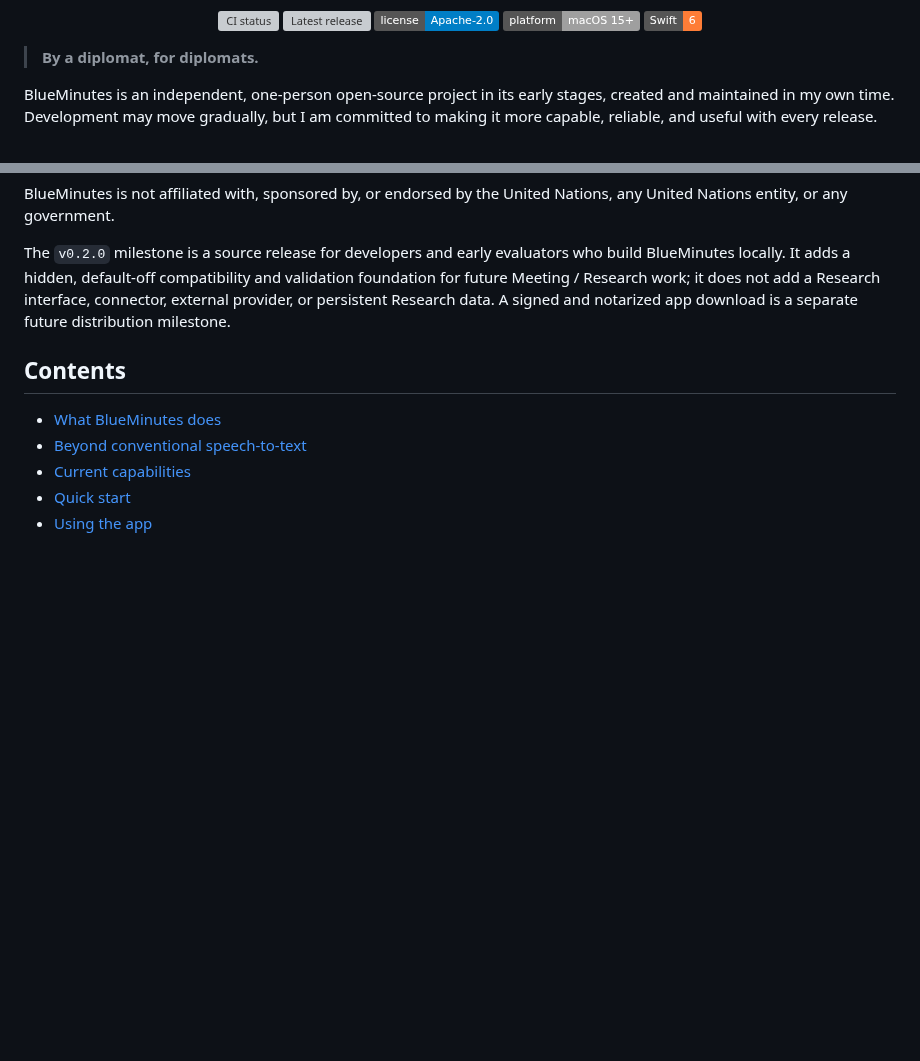
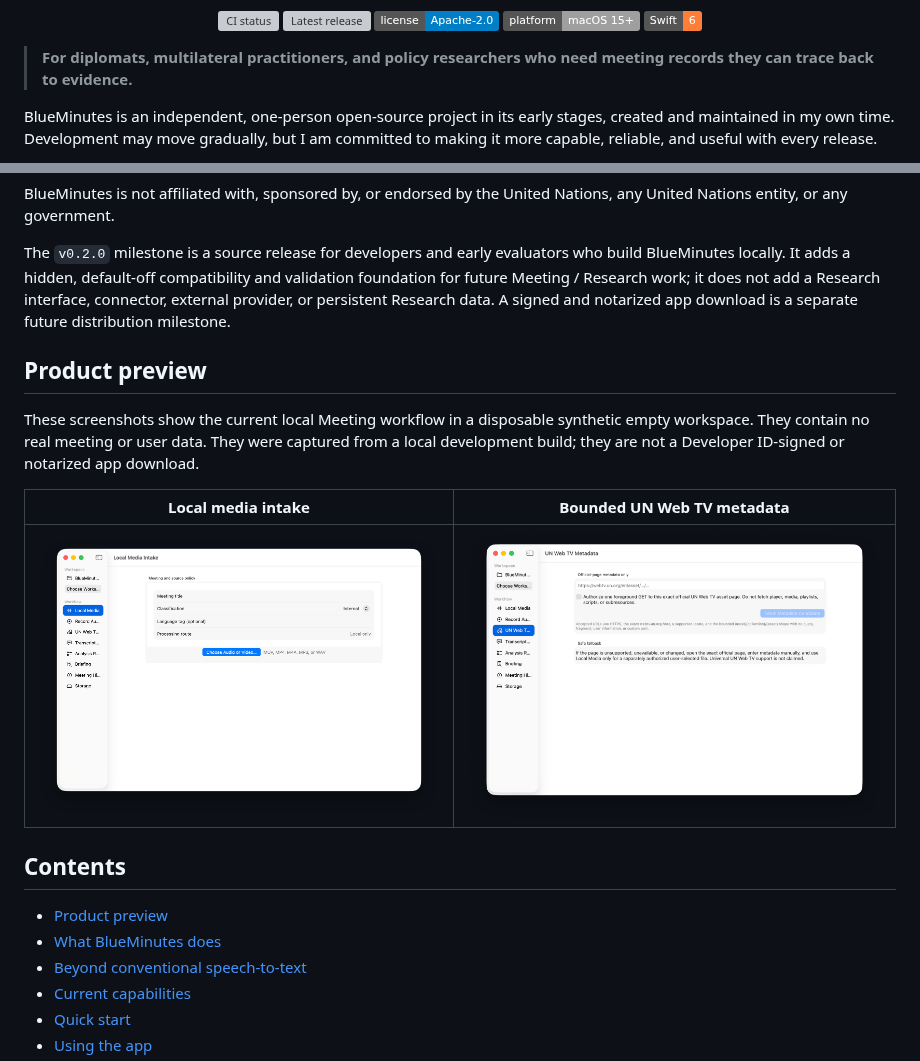
Before and after one commit to crescentln/BlueMinutes, a Markdown page: README.md, 2 parts joined by grey strips. Drawn GitHub-style; pictures changed too: docs/assets/screenshots/local-media.png (added), docs/assets/screenshots/un-web-tv-metadata.png (added); badges without logos; blank space fills up the shorter version; grey boxes are pictures that could not be loaded.

Commit message:
docs: add post-release product preview

```diff
--- a/README.md
+++ b/README.md
@@ -12,7 +12,7 @@
   <img src="https://img.shields.io/badge/Swift-6-orange.svg" alt="Swift 6">
 </p>
 
-> **By a diplomat, for diplomats.**
+> **For diplomats, multilateral practitioners, and policy researchers who need meeting records they can trace back to evidence.**
 
 BlueMinutes is an independent, one-person open-source project in its early
 stages, created and maintained in my own time. Development may move gradually,
@@ -46,8 +46,20 @@ does not add a Research interface, connector, external provider, or persistent
 Research data. A signed and notarized app download is a separate future
 distribution milestone.
 
+## Product preview
+
+These screenshots show the current local Meeting workflow in a disposable
+synthetic empty workspace. They contain no real meeting or user data. They were
+captured from a local development build; they are not a Developer ID-signed or
+notarized app download.
+
+| Local media intake | Bounded UN Web TV metadata |
+| --- | --- |
+| ![BlueMinutes Local Media intake in a synthetic empty workspace](docs/assets/screenshots/local-media.png) | ![BlueMinutes bounded UN Web TV metadata form in a synthetic empty workspace](docs/assets/screenshots/un-web-tv-metadata.png) |
+
 ## Contents
 
+- [Product preview](#product-preview)
 - [What BlueMinutes does](#what-blueminutes-does)
 - [Beyond conventional speech-to-text](#beyond-conventional-speech-to-text)
 - [Current capabilities](#current-capabilities)
```
Also changed, not shown: ROADMAP.md (+6 -5 lines), 1 other file.
